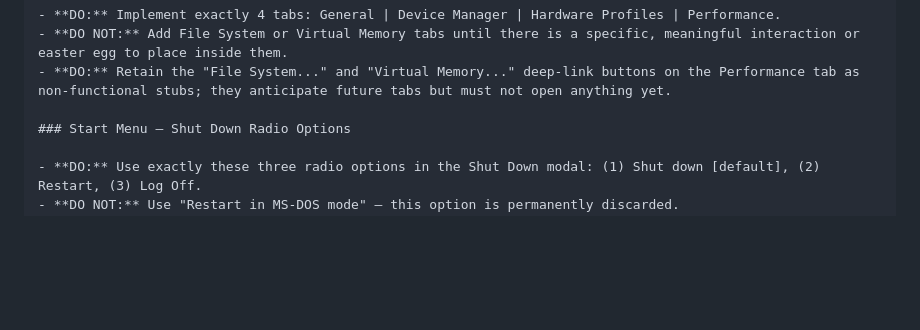
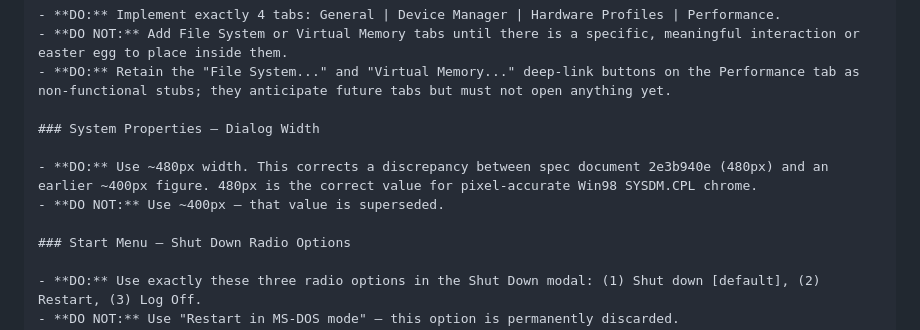
Before and after one commit to iamatsushi/atsushis-pc, a Markdown page: CLAUDE.md, the part around the change. Drawn GitHub-style; blank space fills up the shorter version.

Commit message:
Spec: log width correction (400px → 480px) in Resolved Spec Decisions
Doc 2e3b940e specifies 480px for System Properties dialog width.
Earlier ~400px figure is superseded. Decision logged to prevent
future sessions from reverting to the wrong value.

Co-Authored-By: Claude Sonnet 4.6 <noreply@anthropic.com>

```diff
--- a/CLAUDE.md
+++ b/CLAUDE.md
@@ -894,6 +894,11 @@ These decisions are final. No source spec, comment, or future AI session may ove
 - **DO NOT:** Add File System or Virtual Memory tabs until there is a specific, meaningful interaction or easter egg to place inside them.
 - **DO:** Retain the "File System..." and "Virtual Memory..." deep-link buttons on the Performance tab as non-functional stubs; they anticipate future tabs but must not open anything yet.
 
+### System Properties — Dialog Width
+
+- **DO:** Use ~480px width. This corrects a discrepancy between spec document 2e3b940e (480px) and an earlier ~400px figure. 480px is the correct value for pixel-accurate Win98 SYSDM.CPL chrome.
+- **DO NOT:** Use ~400px — that value is superseded.
+
 ### Start Menu — Shut Down Radio Options
 
 - **DO:** Use exactly these three radio options in the Shut Down modal: (1) Shut down [default], (2) Restart, (3) Log Off.
```
